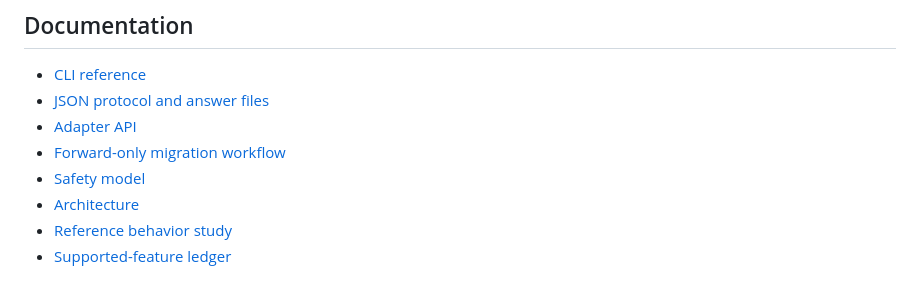
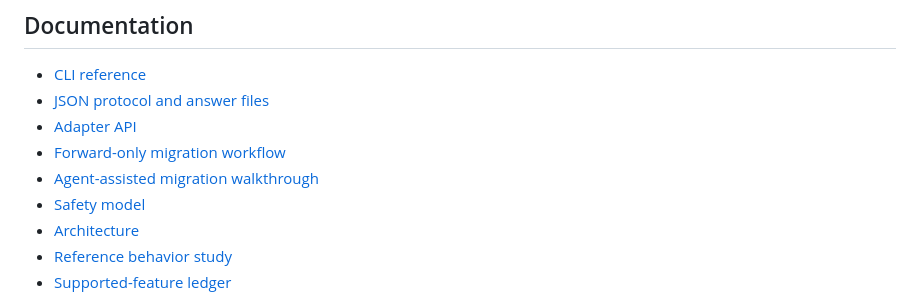
Before and after one commit to jokull/onwardpg, a Markdown page: README.md, the part around the change. GitHub-like rendering.

Commit message:
document agent migration decision loop

```diff
--- a/README.md
+++ b/README.md
@@ -256,6 +256,7 @@ is retained as test research, not a product-completeness promise. See
 - [JSON protocol and answer files](docs/protocol.md)
 - [Adapter API](docs/adapter.md)
 - [Forward-only migration workflow](docs/migration-workflow.md)
+- [Agent-assisted migration walkthrough](docs/agent-workflow.md)
 - [Safety model](docs/safety-model.md)
 - [Architecture](docs/architecture.md)
 - [Reference behavior study](docs/atlas-postgres-parity.md)
```
Also changed, not shown: docs/agent-workflow.md (added, +310 -0 lines).
